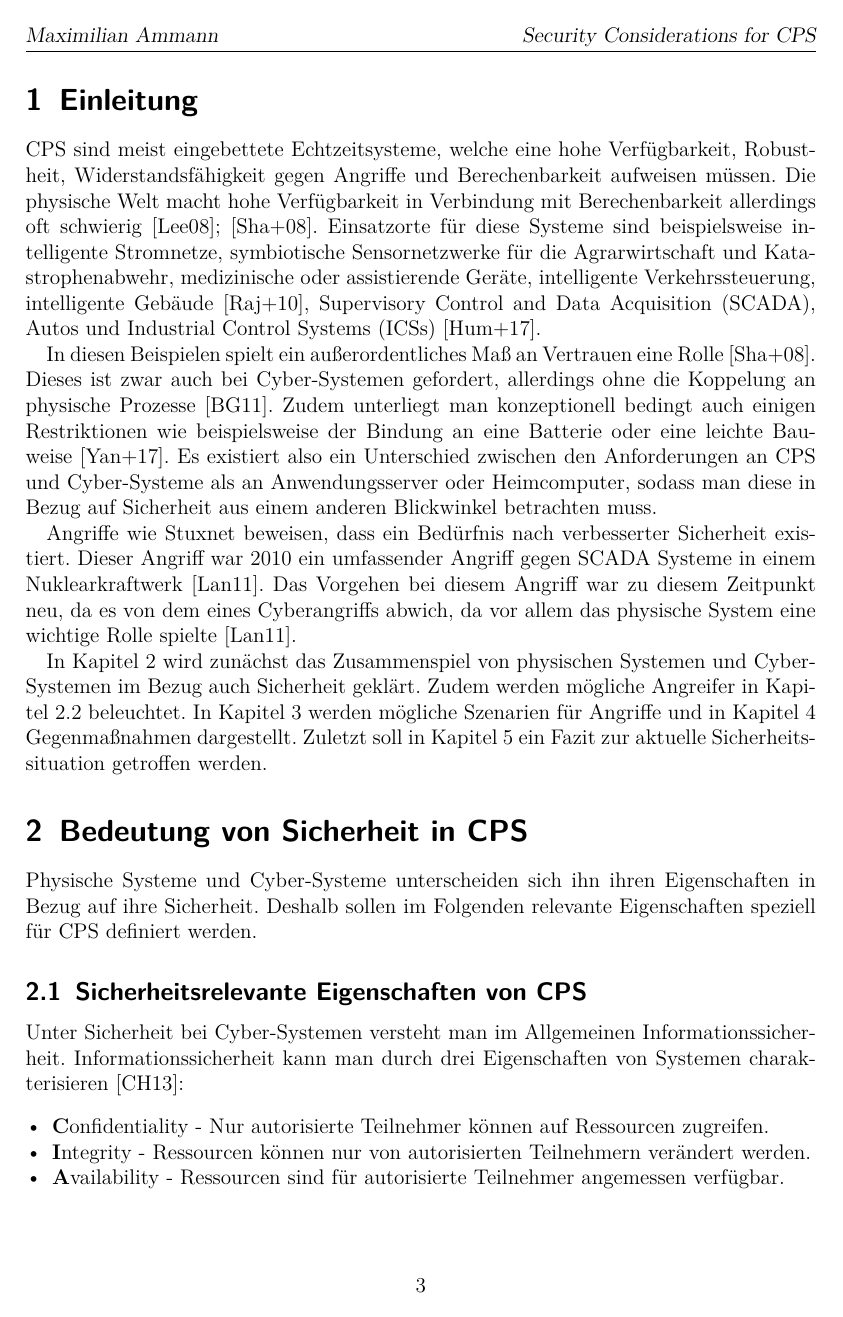
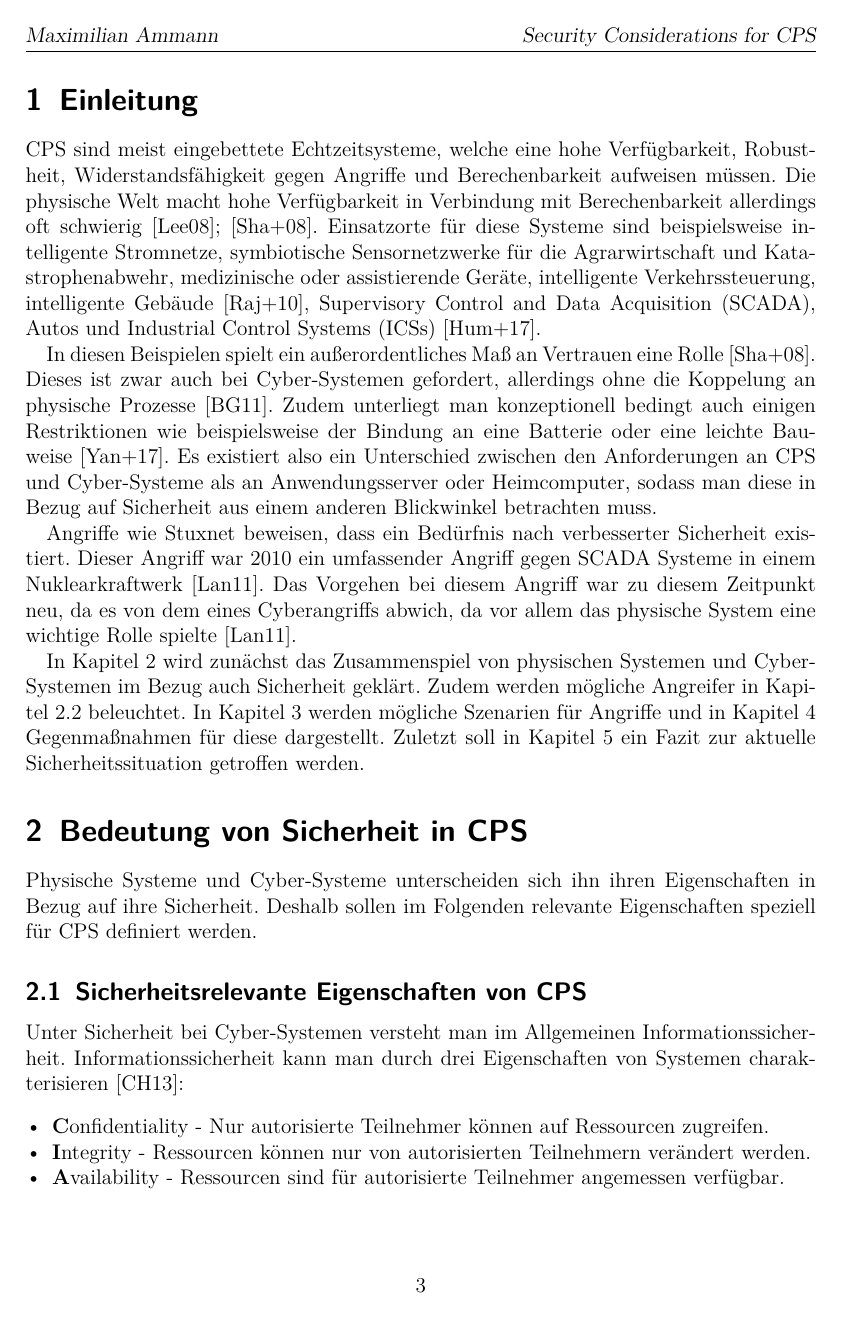
Before and after one commit to maxammann/cps-thesis, LaTeX slides (cps.tex): page 3 of 15. Compiled offline with pdfLaTeX.

Commit message:
Minor changes from clara

```diff
--- a/cps.tex
+++ b/cps.tex
@@ -76,7 +76,7 @@
 
     In Kapitel~\ref{sec:bedeutung-sicherheit} wird zunächst das Zusammenspiel von physischen Systemen und Cyber-Systemen im Bezug auch Sicherheit geklärt.
     Zudem werden mögliche Angreifer in Kapitel~\ref{subsec:angreifergruppen} beleuchtet.
-    In Kapitel~\ref{sec:angriffszenarien} werden mögliche Szenarien für Angriffe und in Kapitel~\ref{sec:gegenmassnahmen} Gegenmaßnahmen dargestellt.
+    In Kapitel~\ref{sec:angriffszenarien} werden mögliche Szenarien für Angriffe und in Kapitel~\ref{sec:gegenmassnahmen} Gegenmaßnahmen für diese dargestellt.
     Zuletzt soll in Kapitel~\ref{sec:fazit-security-situation} ein Fazit zur aktuelle Sicherheitssituation getroffen werden.
     % Beispiele:
     %   Spectre: https://arxiv.org/pdf/1811.05441.pdf
```
Also changed, not shown: cps.tex (2 more changed lines).
